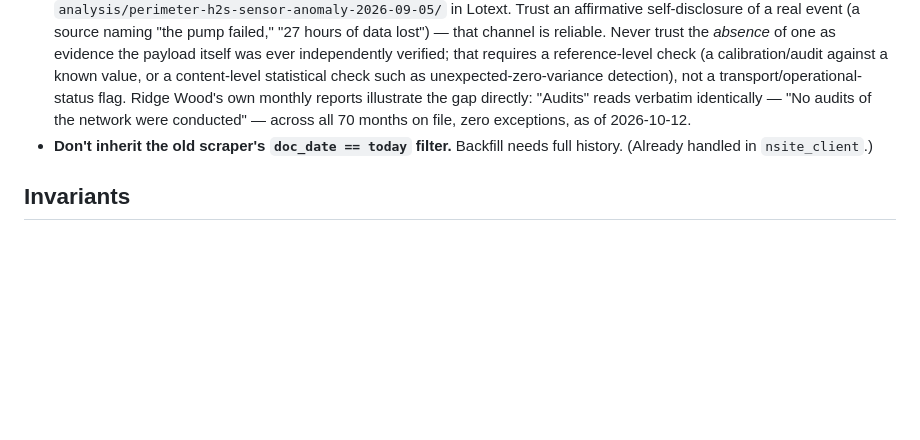
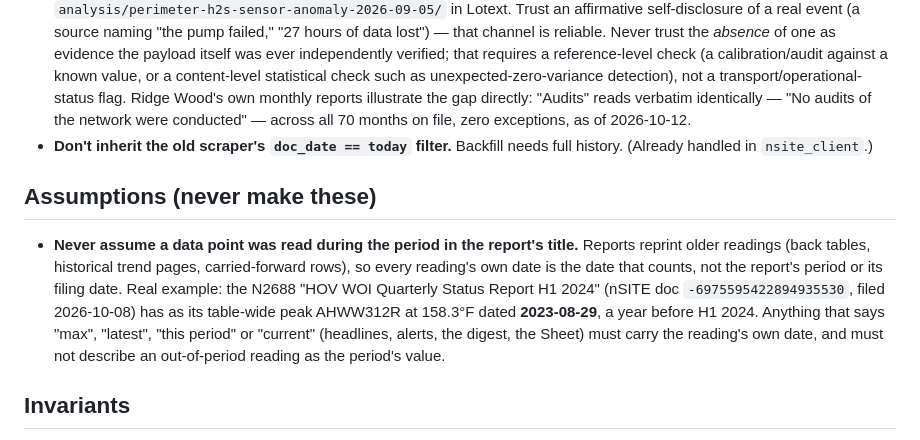
Before and after one commit to tkunst/arbor-hills-monitor, a Markdown page: CLAUDE.md, the part around the change. Drawn GitHub-style; blank space fills up the shorter version.

Commit message:
CLAUDE.md: add Assumptions section — a reading's date is not the report's period
Trisha's direction 2026-10-17, from the PR #160 specimen check: the H1 2024
WOI report's table-wide peak (AHWW312R 158.3F) is dated 2023-08-29. Never
assume a data point was read during the period in the report's title.

Co-Authored-By: Claude Opus 5.5 (1M context) <noreply@anthropic.com>

```diff
--- a/CLAUDE.md
+++ b/CLAUDE.md
@@ -1006,6 +1006,19 @@ answers "is it live right now."
 - **Don't inherit the old scraper's `doc_date == today` filter.** Backfill needs
   full history. (Already handled in `nsite_client`.)
 
+## Assumptions (never make these)
+
+- **Never assume a data point was read during the period in the report's
+  title.** Reports reprint older readings (back tables, historical trend
+  pages, carried-forward rows), so every reading's own date is the date that
+  counts, not the report's period or its filing date. Real example: the N2688
+  "HOV WOI Quarterly Status Report H1 2024" (nSITE doc `-6975595422894935530`,
+  filed 2026-10-08) has as its table-wide peak AHWW312R at 158.3°F dated
+  **2023-08-29**, a year before H1 2024. Anything that says "max", "latest",
+  "this period" or "current" (headlines, alerts, the digest, the Sheet) must
+  carry the reading's own date, and must not describe an out-of-period reading
+  as the period's value.
+
 ## Invariants
 
 - Write the Sheet row BEFORE the state entry (crash-safe; a kill between them
```
